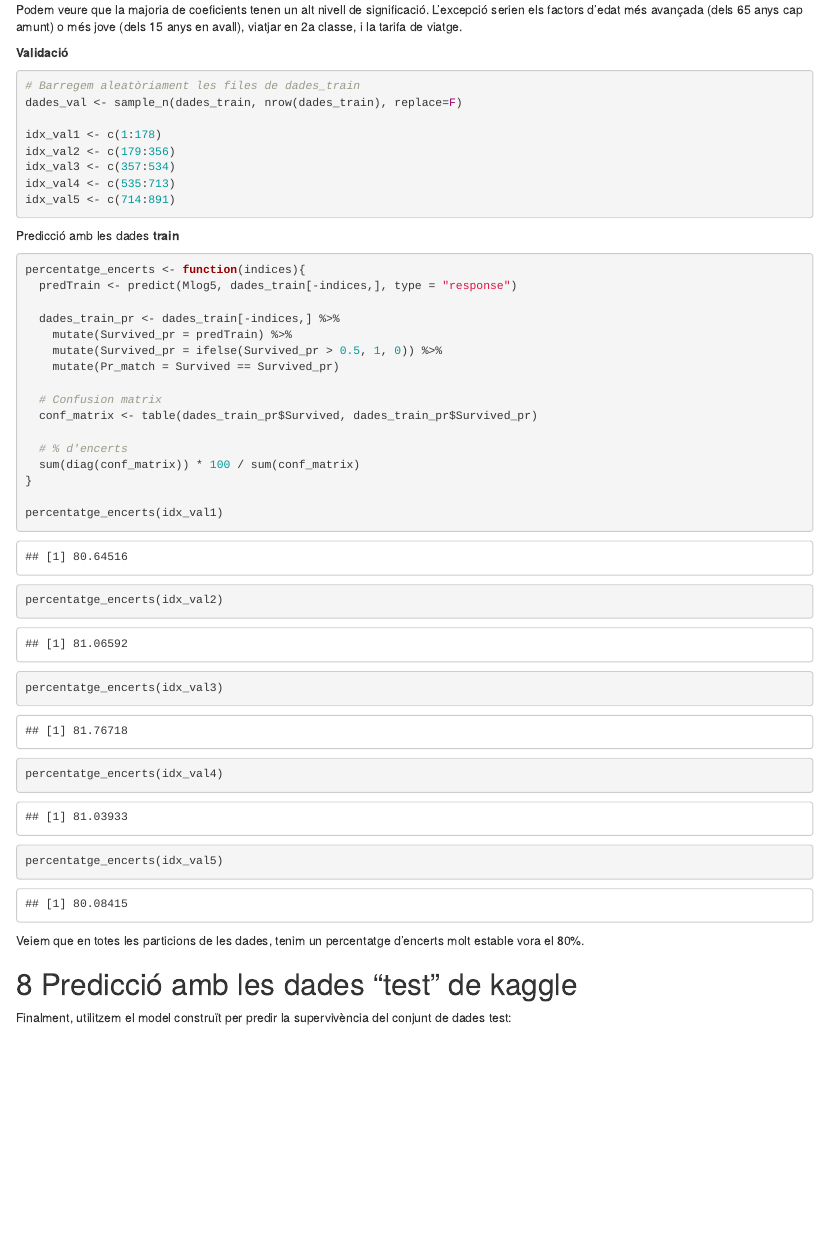
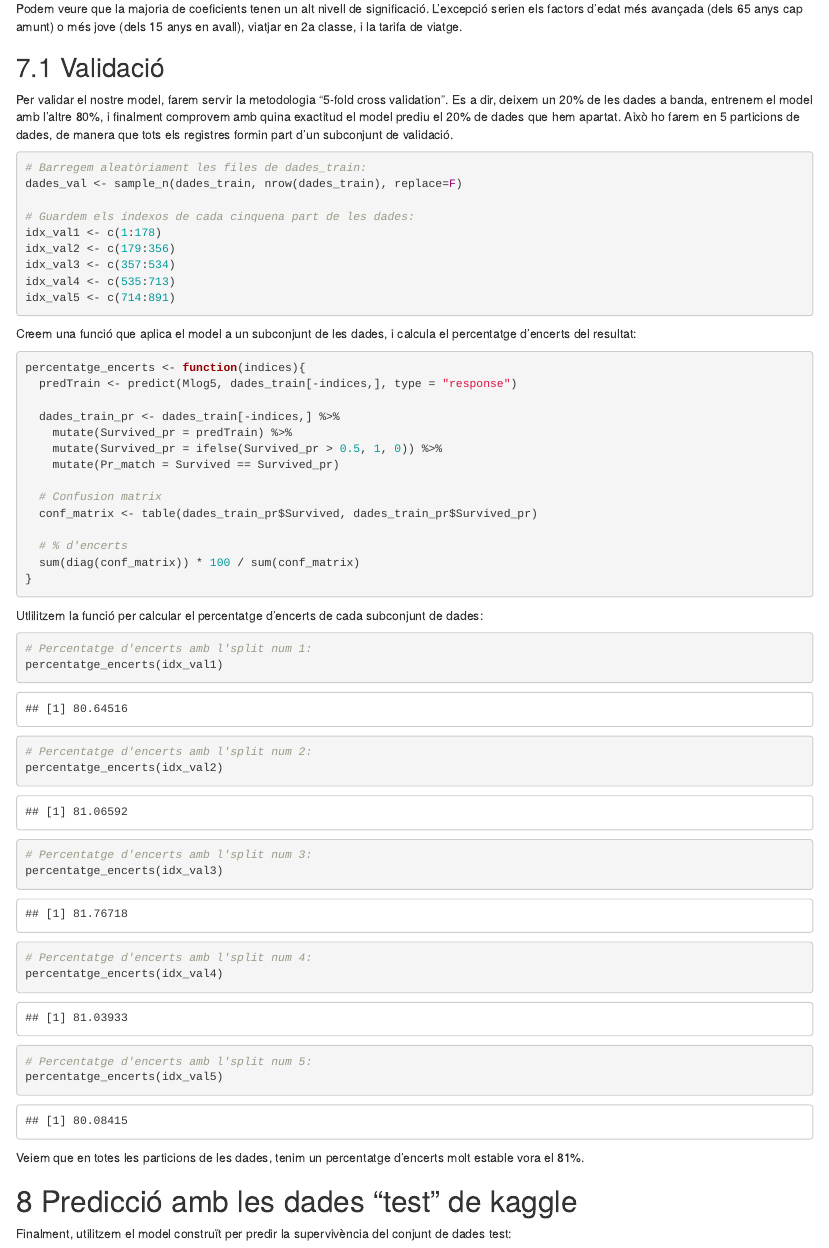
Before and after one commit to EEjarque/Titanic, an R Markdown document (Titanic.Rmd): the page in a window 1100 px wide, from 6120 px down before the commit and from 6130 px down after it, so that both start at the same text. Rendered offline with R 4.5, knitr and Pandoc, with nearby package versions; code that draws random numbers runs with fixed seeds of ours.

Commit message:
canvis menors

````diff
--- a/Titanic.Rmd
+++ b/Titanic.Rmd
@@ -942,12 +942,15 @@ summary(Mlog5)
 
 Podem veure que la majoria de coeficients tenen un alt nivell de significació. L'excepció serien els factors d'edat més avançada (dels 65 anys cap amunt) o més jove (dels 15 anys en avall), viatjar en 2a classe, i la tarifa de viatge.
 
-**Validació**
+## Validació
+
+Per validar el nostre model, farem servir la metodologia "5-fold cross validation". Es a dir, deixem un 20% de les dades a banda, entrenem el model amb l'altre 80%, i finalment comprovem amb quina exactitud el model prediu el 20% de dades que hem apartat. Això ho farem en 5 particions de dades, de manera que tots els registres formin part d'un subconjunt de validació.
 
 ```{r}
-# Barregem aleatòriament les files de dades_train
+# Barregem aleatòriament les files de dades_train:
 dades_val <- sample_n(dades_train, nrow(dades_train), replace=F)
 
+# Guardem els índexos de cada cinquena part de les dades:
 idx_val1 <- c(1:178)
 idx_val2 <- c(179:356)
 idx_val3 <- c(357:534)
@@ -957,8 +960,7 @@ idx_val5 <- c(714:891)
 ```
 
 
-
-Predicció amb les dades **train**
+Creem una funció que aplica el model a un subconjunt de les dades, i calcula el percentatge d'encerts del resultat:
 
 ```{r}
 
@@ -987,7 +983,29 @@ percentatge_encerts(idx_val5)
 
 ```
 
-Veiem que en totes les particions de les dades, tenim un percentatge d'encerts molt estable vora el 80%.
+
+Utlilitzem la funció per calcular el percentatge d'encerts de cada subconjunt de dades:
+
+```{r}
+# Percentatge d'encerts amb l'split num 1:
+percentatge_encerts(idx_val1)
+# Percentatge d'encerts amb l'split num 2:
+percentatge_encerts(idx_val2)
+# Percentatge d'encerts amb l'split num 3:
+percentatge_encerts(idx_val3)
+# Percentatge d'encerts amb l'split num 4:
+percentatge_encerts(idx_val4)
+# Percentatge d'encerts amb l'split num 5:
+percentatge_encerts(idx_val5)
+
+
+```
+
+
+
+
+
+Veiem que en totes les particions de les dades, tenim un percentatge d'encerts molt estable vora el 81%.
 
 
 
````
Also changed, not shown: Titanic.Rmd (6 more changed lines).
